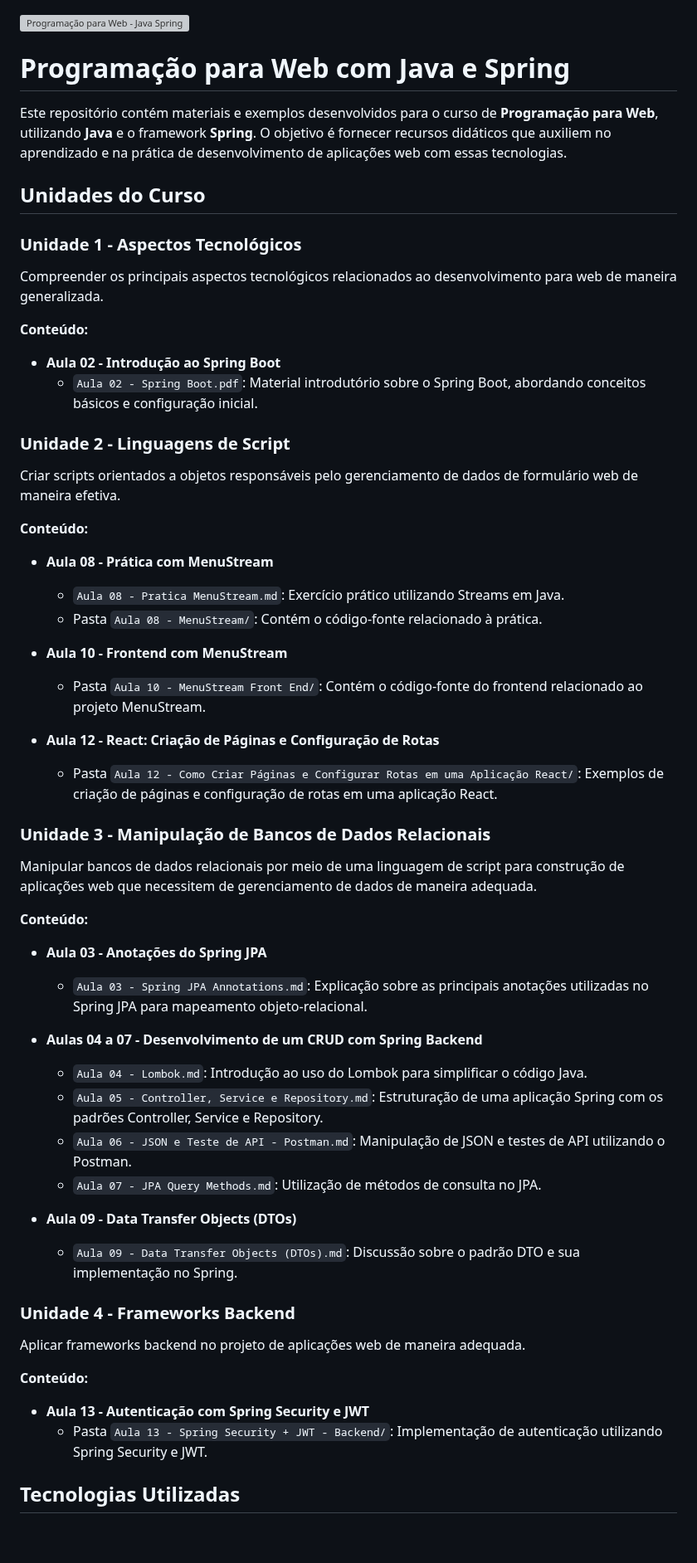
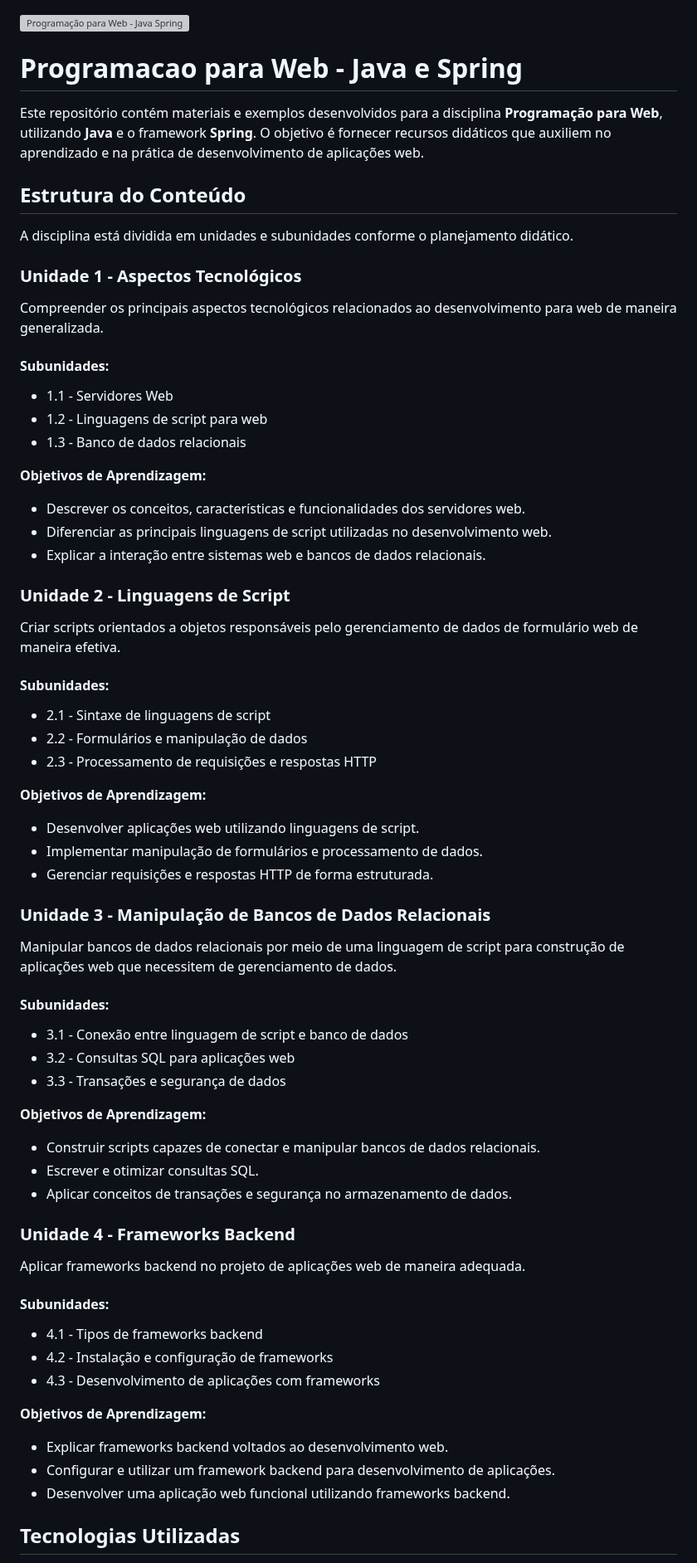
Before and after one commit to Edurequia/Programacao-Para-Web-Java-Spring, a Markdown page: README.md, the part around one of its changes. Shown at 83% size. Drawn GitHub-style; blank space fills up the shorter version; grey boxes are pictures that could not be loaded.

```diff
--- a/README.md
+++ b/README.md
@@ -1,58 +1,63 @@
 
 ![Programação para Web - Java Spring](https://github.com/user-attachments/assets/f7b7e455-f85b-4909-b5fb-22bb7b2abf23)
 
-# Programação para Web com Java e Spring
+# Programacao para Web - Java e Spring
 
-Este repositório contém materiais e exemplos desenvolvidos para o curso de **Programação para Web**, utilizando **Java** e o framework **Spring**. O objetivo é fornecer recursos didáticos que auxiliem no aprendizado e na prática de desenvolvimento de aplicações web com essas tecnologias.
+Este repositório contém materiais e exemplos desenvolvidos para a disciplina **Programação para Web**, utilizando **Java** e o framework **Spring**. O objetivo é fornecer recursos didáticos que auxiliem no aprendizado e na prática de desenvolvimento de aplicações web.
 
-## Unidades do Curso
+## Estrutura do Conteúdo
+A disciplina está dividida em unidades e subunidades conforme o planejamento didático.
 
-### Unidade 1 - Aspectos Tecnológicos
-
+### **Unidade 1 - Aspectos Tecnológicos**
 Compreender os principais aspectos tecnológicos relacionados ao desenvolvimento para web de maneira generalizada.
 
-**Conteúdo:**
-- **Aula 02 - Introdução ao Spring Boot**
-  - `Aula 02 - Spring Boot.pdf`: Material introdutório sobre o Spring Boot, abordando conceitos básicos e configuração inicial.
+#### **Subunidades:**
+- 1.1 - Servidores Web
+- 1.2 - Linguagens de script para web
+- 1.3 - Banco de dados relacionais
 
-### Unidade 2 - Linguagens de Script
+**Objetivos de Aprendizagem:**
+- Descrever os conceitos, características e funcionalidades dos servidores web.
+- Diferenciar as principais linguagens de script utilizadas no desenvolvimento web.
+- Explicar a interação entre sistemas web e bancos de dados relacionais.
 
+### **Unidade 2 - Linguagens de Script**
 Criar scripts orientados a objetos responsáveis pelo gerenciamento de dados de formulário web de maneira efetiva.
 
-**Conteúdo:**
-- **Aula 08 - Prática com MenuStream**
-  - `Aula 08 - Pratica MenuStream.md`: Exercício prático utilizando Streams em Java.
-  - Pasta `Aula 08 - MenuStream/`: Contém o código-fonte relacionado à prática.
+#### **Subunidades:**
+- 2.1 - Sintaxe de linguagens de script
+- 2.2 - Formulários e manipulação de dados
+- 2.3 - Processamento de requisições e respostas HTTP
 
-- **Aula 10 - Frontend com MenuStream**
-  - Pasta `Aula 10 - MenuStream Front End/`: Contém o código-fonte do frontend relacionado ao projeto MenuStream.
+**Objetivos de Aprendizagem:**
+- Desenvolver aplicações web utilizando linguagens de script.
+- Implementar manipulação de formulários e processamento de dados.
+- Gerenciar requisições e respostas HTTP de forma estruturada.
 
-- **Aula 12 - React: Criação de Páginas e Configuração de Rotas**
-  - Pasta `Aula 12 - Como Criar Páginas e Configurar Rotas em uma Aplicação React/`: Exemplos de criação de páginas e configuração de rotas em uma aplicação React.
+### **Unidade 3 - Manipulação de Bancos de Dados Relacionais**
+Manipular bancos de dados relacionais por meio de uma linguagem de script para construção de aplicações web que necessitem de gerenciamento de dados.
 
-### Unidade 3 - Manipulação de Bancos de Dados Relacionais
+#### **Subunidades:**
+- 3.1 - Conexão entre linguagem de script e banco de dados
+- 3.2 - Consultas SQL para aplicações web
+- 3.3 - Transações e segurança de dados
 
-Manipular bancos de dados relacionais por meio de uma linguagem de script para construção de aplicações web que necessitem de gerenciamento de dados de maneira adequada.
+**Objetivos de Aprendizagem:**
+- Construir scripts capazes de conectar e manipular bancos de dados relacionais.
+- Escrever e otimizar consultas SQL.
+- Aplicar conceitos de transações e segurança no armazenamento de dados.
 
-**Conteúdo:**
-- **Aula 03 - Anotações do Spring JPA**
-  - `Aula 03 - Spring JPA Annotations.md`: Explicação sobre as principais anotações utilizadas no Spring JPA para mapeamento objeto-relacional.
-
-- **Aulas 04 a 07 - Desenvolvimento de um CRUD com Spring Backend**
-  - `Aula 04 - Lombok.md`: Introdução ao uso do Lombok para simplificar o código Java.
-  - `Aula 05 - Controller, Service e Repository.md`: Estruturação de uma aplicação Spring com os padrões Controller, Service e Repository.
-  - `Aula 06 - JSON e Teste de API - Postman.md`: Manipulação de JSON e testes de API utilizando o Postman.
-  - `Aula 07 - JPA Query Methods.md`: Utilização de métodos de consulta no JPA.
-
-- **Aula 09 - Data Transfer Objects (DTOs)**
-  - `Aula 09 - Data Transfer Objects (DTOs).md`: Discussão sobre o padrão DTO e sua implementação no Spring.
-
-### Unidade 4 - Frameworks Backend
-
+### **Unidade 4 - Frameworks Backend**
 Aplicar frameworks backend no projeto de aplicações web de maneira adequada.
 
-**Conteúdo:**
-- **Aula 13 - Autenticação com Spring Security e JWT**
-  - Pasta `Aula 13 - Spring Security + JWT - Backend/`: Implementação de autenticação utilizando Spring Security e JWT.
+#### **Subunidades:**
+- 4.1 - Tipos de frameworks backend
+- 4.2 - Instalação e configuração de frameworks
+- 4.3 - Desenvolvimento de aplicações com frameworks
+
+**Objetivos de Aprendizagem:**
+- Explicar frameworks backend voltados ao desenvolvimento web.
+- Configurar e utilizar um framework backend para desenvolvimento de aplicações.
+- Desenvolver uma aplicação web funcional utilizando frameworks backend.
 
 ## Tecnologias Utilizadas
```
Also changed, not shown: other parts of README.md (+23 -35 lines).
